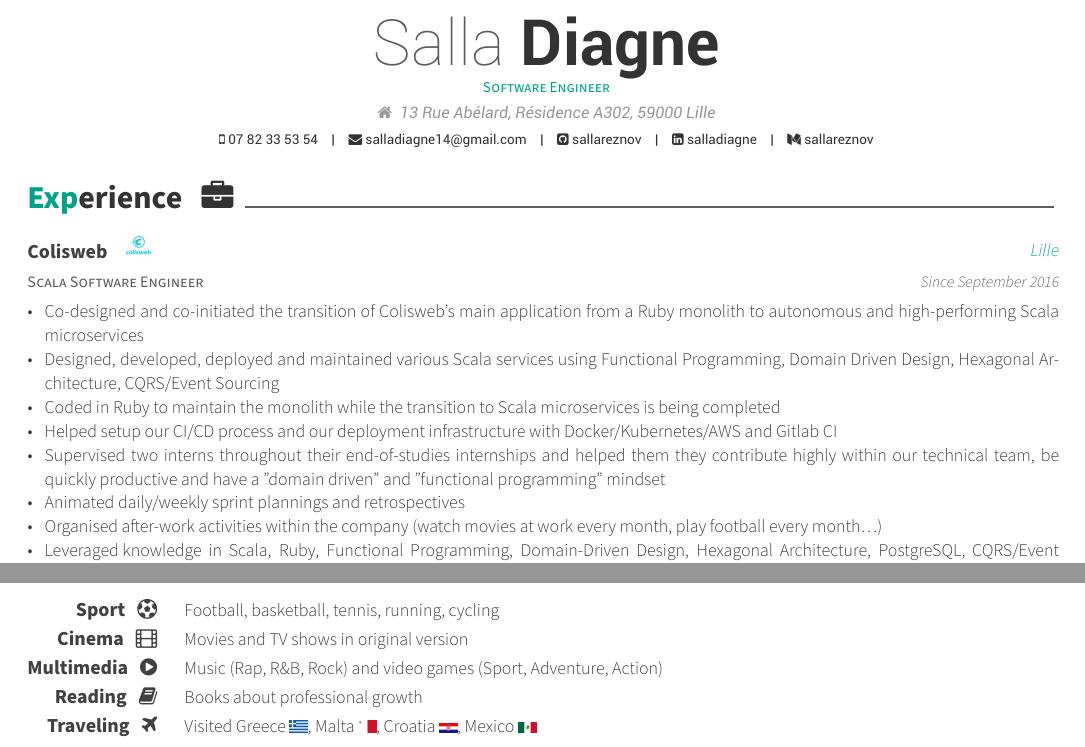
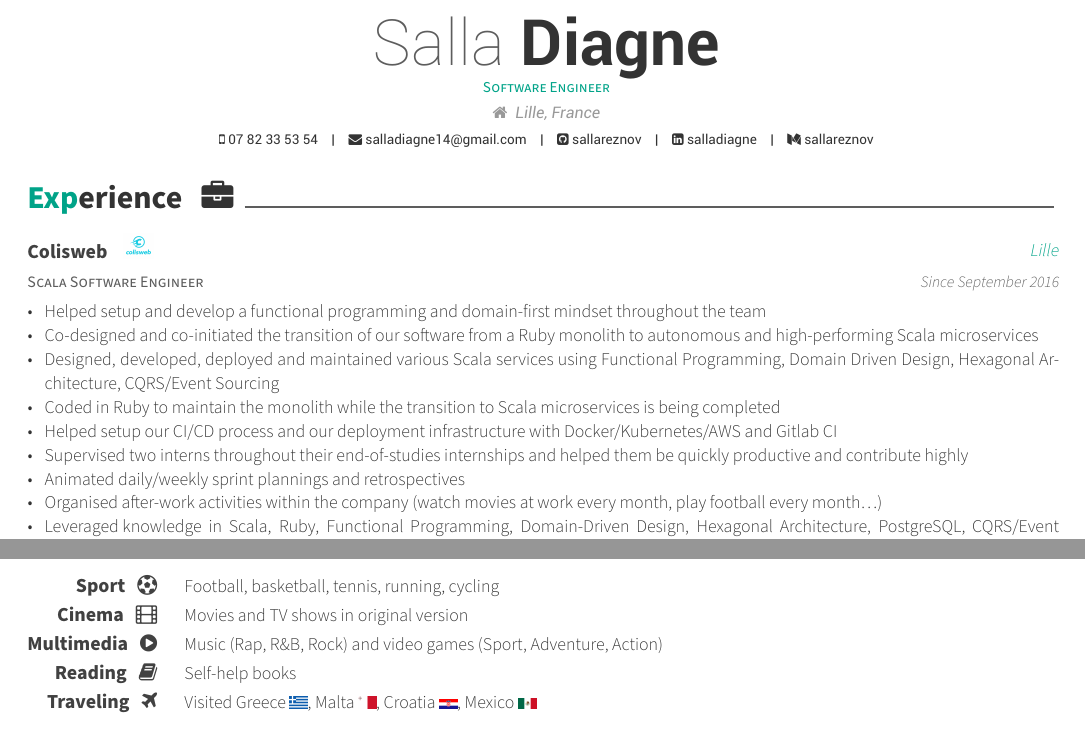
Before and after one commit to sallareznov/curriculum-vitae, a LaTeX CV (cv.tex): two parts of the page, joined at a grey line, cut so that both start at the same text. Compiled offline with XeLaTeX.

Commit message:
feat: update

```diff
--- a/cv.tex
+++ b/cv.tex
@@ -13,7 +13,7 @@
 
 \name{Salla}{Diagne}
 \position{Software Engineer}
-\address{\faHome ~ 13 Rue Abélard, Résidence A302, 59000 Lille}
+\address{\faHome ~ Lille, France}
 \mobile{07 82 33 53 54}
 \email{salladiagne14@gmail.com}
 \github{sallareznov}
@@ -35,11 +35,12 @@
                 {Since September 2016}
                 {
                     \begin{cvitems}
-                        \item {Co-designed and co-initiated the transition of Colisweb's main application from a Ruby monolith to autonomous and high-performing Scala microservices}
+                        \item {Helped setup and develop a functional programming and domain-first mindset throughout the team}
+                        \item {Co-designed and co-initiated the transition of our software from a Ruby monolith to autonomous and high-performing Scala microservices}
                         \item {Designed, developed, deployed and maintained various Scala services using Functional Programming, Domain Driven Design, Hexagonal Architecture, CQRS/Event Sourcing}
                         \item {Coded in Ruby to maintain the monolith while the transition to Scala microservices is being completed}
                         \item {Helped setup our CI/CD process and our deployment infrastructure with Docker/Kubernetes/AWS and Gitlab CI}
-                        \item {Supervised two interns throughout their end-of-studies internships and helped them they contribute highly within our technical team, be quickly productive and have a "domain driven" and "functional programming" mindset}
+                        \item {Supervised two interns throughout their end-of-studies internships and helped them be quickly productive and contribute highly}
                         \item {Animated daily/weekly sprint plannings and retrospectives}
                         \item {Organised after-work activities within the company (watch movies at work every month, play football every month\ldots)}
                         \item {\underline{Leveraged knowledge} in Scala, Ruby, Functional Programming, Domain-Driven Design, Hexagonal Architecture, PostgreSQL, CQRS/Event Sourcing, Kafka, AMQP, Git, CI/CD, AWS, GoogleCloud, Docker, Kubernetes, Terraform}
@@ -99,7 +100,7 @@
             \cvskill{Sport ~ \faFutbolO ~}{Football, basketball, tennis, running, cycling}
             \cvskill{Cinema ~ \faFilm ~}{Movies and TV shows in original version}
             \cvskill{Multimedia ~ \faPlayCircle ~}{Music (Rap, R\&B, Rock) and video games (Sport, Adventure, Action)}
-            \cvskill{Reading ~ \faBook ~}{Books about professional growth}
+            \cvskill{Reading ~ \faBook ~}{Self-help books}
             \cvskill{Traveling ~ \faPlane ~}{Visited Greece \includegraphics[scale=0.003]{images/greece-f}, Malta \includegraphics[scale=0.003]{images/malta-f}, Croatia \includegraphics[scale=0.003]{images/croatia-f.png}, Mexico \includegraphics[scale=0.003]{images/mexico-f}}
         \end{cvskills}
 
```
Also changed, not shown: out/cv.pdf.
